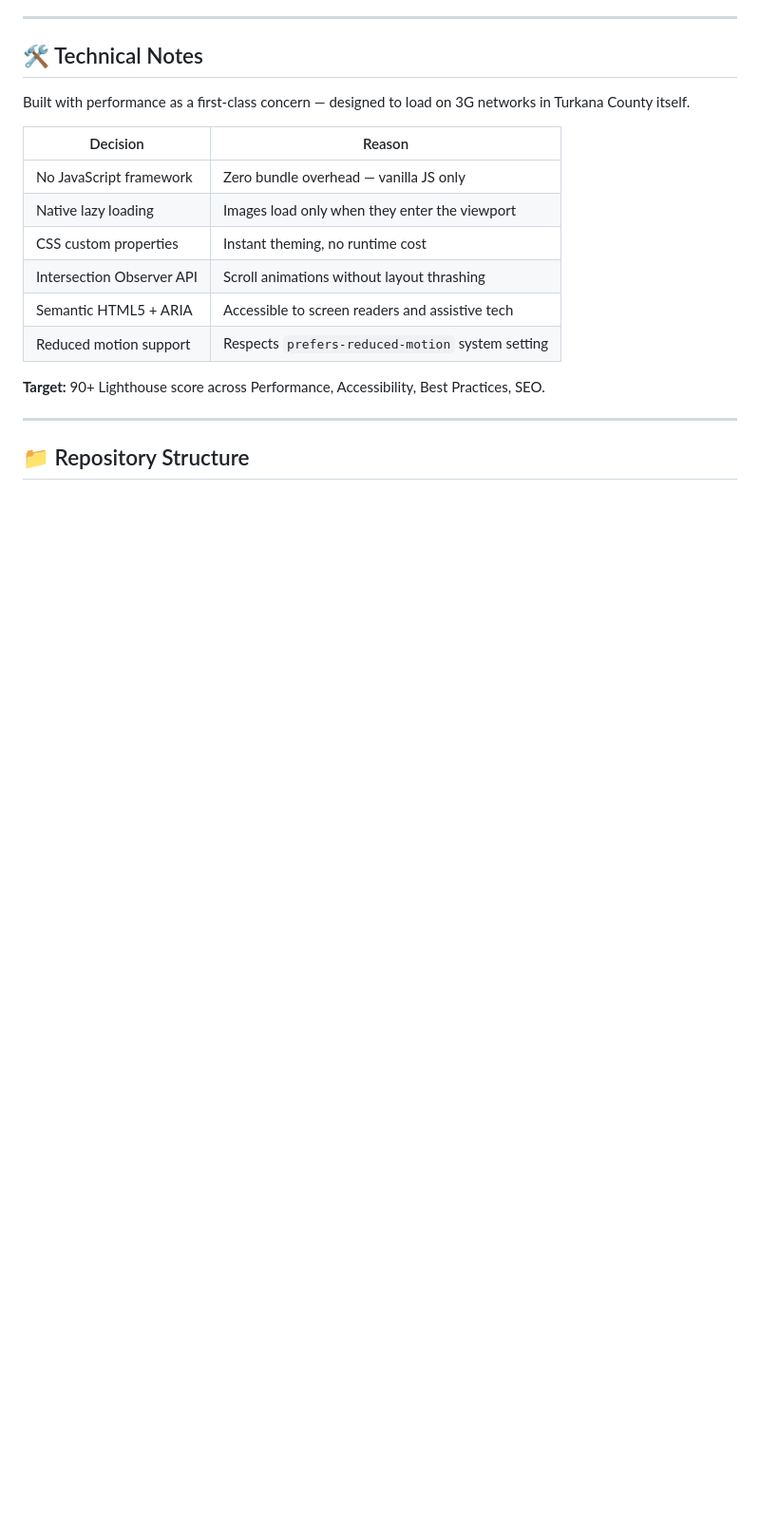
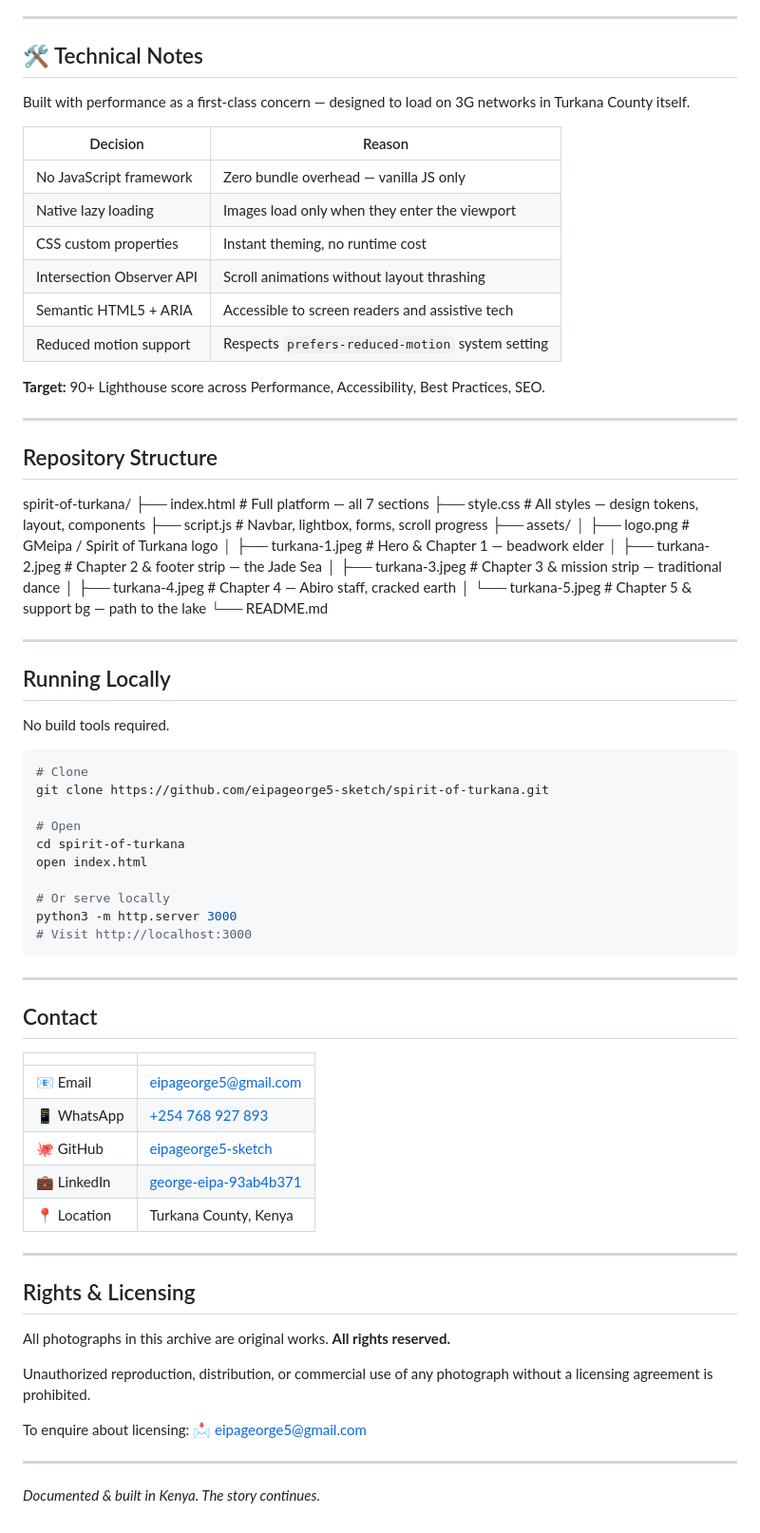
Before and after one commit to eipageorge5-sketch/spirit-of-turkana, a Markdown page: README.md, the part around one of its changes. Shown at 95% size. GitHub-like rendering; blank space fills up the shorter version.

Commit message:
Revise README sections and add local setup instructions
Updated section headings and added local running instructions.

````diff
--- a/README.md
+++ b/README.md
@@ -95,4 +95,66 @@ Built with performance as a first-class concern — designed to load on 3G netwo
 
 ---
 
-## 📁 Repository Structure
+## Repository Structure
+
+spirit-of-turkana/
+├── index.html # Full platform — all 7 sections
+├── style.css # All styles — design tokens, layout, components
+├── script.js # Navbar, lightbox, forms, scroll progress
+├── assets/
+│ ├── logo.png # GMeipa / Spirit of Turkana logo
+│ ├── turkana-1.jpeg # Hero & Chapter 1 — beadwork elder
+│ ├── turkana-2.jpeg # Chapter 2 & footer strip — the Jade Sea
+│ ├── turkana-3.jpeg # Chapter 3 & mission strip — traditional dance
+│ ├── turkana-4.jpeg # Chapter 4 — Abiro staff, cracked earth
+│ └── turkana-5.jpeg # Chapter 5 & support bg — path to the lake
+└── README.md
+
+
+---
+
+## Running Locally
+
+No build tools required.
+
+```bash
+# Clone
+git clone https://github.com/eipageorge5-sketch/spirit-of-turkana.git
+
+# Open
+cd spirit-of-turkana
+open index.html
+
+# Or serve locally
+python3 -m http.server 3000
+# Visit http://localhost:3000
+```
+
+---
+
+## Contact
+
+| | |
+|---|---|
+| 📧 Email | [eipageorge5@gmail.com](mailto:eipageorge5@gmail.com) |
+| 📱 WhatsApp | [+254 768 927 893](tel:+254768927893) |
+| 🐙 GitHub | [eipageorge5-sketch](https://github.com/eipageorge5-sketch) |
+| 💼 LinkedIn | [george-eipa-93ab4b371](https://www.linkedin.com/in/george-eipa-93ab4b371/) |
+| 📍 Location | Turkana County, Kenya |
+
+---
+
+## Rights & Licensing
+
+All photographs in this archive are original works.
+**All rights reserved.**
+
+Unauthorized reproduction, distribution, or commercial use of any photograph
+without a licensing agreement is prohibited.
+
+To enquire about licensing:
+📩 [eipageorge5@gmail.com](mailto:eipageorge5@gmail.com?subject=Photography%20Licensing%20Enquiry)
+
+---
+
+*Documented & built in Kenya. The story continues.*
````
Also changed, not shown: other parts of README.md (+4 -4 lines).
